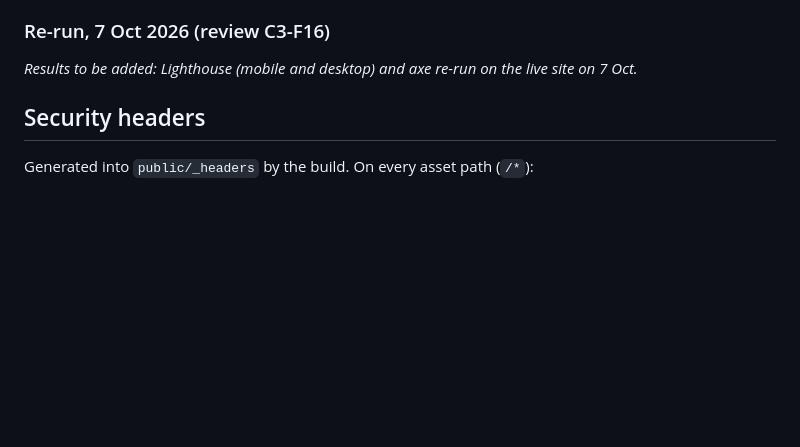
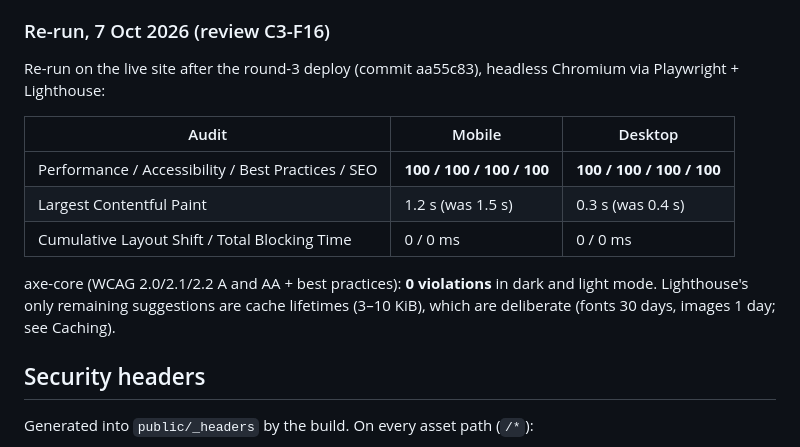
Before and after one commit to PVieira04/patrickjv-eng-site, a Markdown page: docs/05-quality-and-audits.md, the part around the change. Rendered like a GitHub page; blank space fills up the shorter version.

Commit message:
Docs: Lighthouse 100x4 and axe 0 re-run after the round-3 deploy (C3-F16)
Co-Authored-By: Claude Opus 5.5 <noreply@anthropic.com>
Claude-Session: https://claude.ai/code/session_01SAMqDCi65W6MPzhNGqabps

```diff
--- a/docs/05-quality-and-audits.md
+++ b/docs/05-quality-and-audits.md
@@ -19,7 +19,15 @@
 
 ### Re-run, 7 Oct 2026 (review C3-F16)
 
-_Results to be added: Lighthouse (mobile and desktop) and axe re-run on the live site on 7 Oct._
+Re-run on the live site after the round-3 deploy (commit aa55c83), headless Chromium via Playwright + Lighthouse:
+
+| Audit | Mobile | Desktop |
+|---|---|---|
+| Performance / Accessibility / Best Practices / SEO | **100 / 100 / 100 / 100** | **100 / 100 / 100 / 100** |
+| Largest Contentful Paint | 1.2 s (was 1.5 s) | 0.3 s (was 0.4 s) |
+| Cumulative Layout Shift / Total Blocking Time | 0 / 0 ms | 0 / 0 ms |
+
+axe-core (WCAG 2.0/2.1/2.2 A and AA + best practices): **0 violations** in dark and light mode. Lighthouse's only remaining suggestions are cache lifetimes (3–10 KiB), which are deliberate (fonts 30 days, images 1 day; see Caching).
 
 ## Security headers
 
```
Also changed, not shown: README.md (+1 -1 lines), docs/reviews/2026-10-06-merged-review.md (+1 -1 lines).
